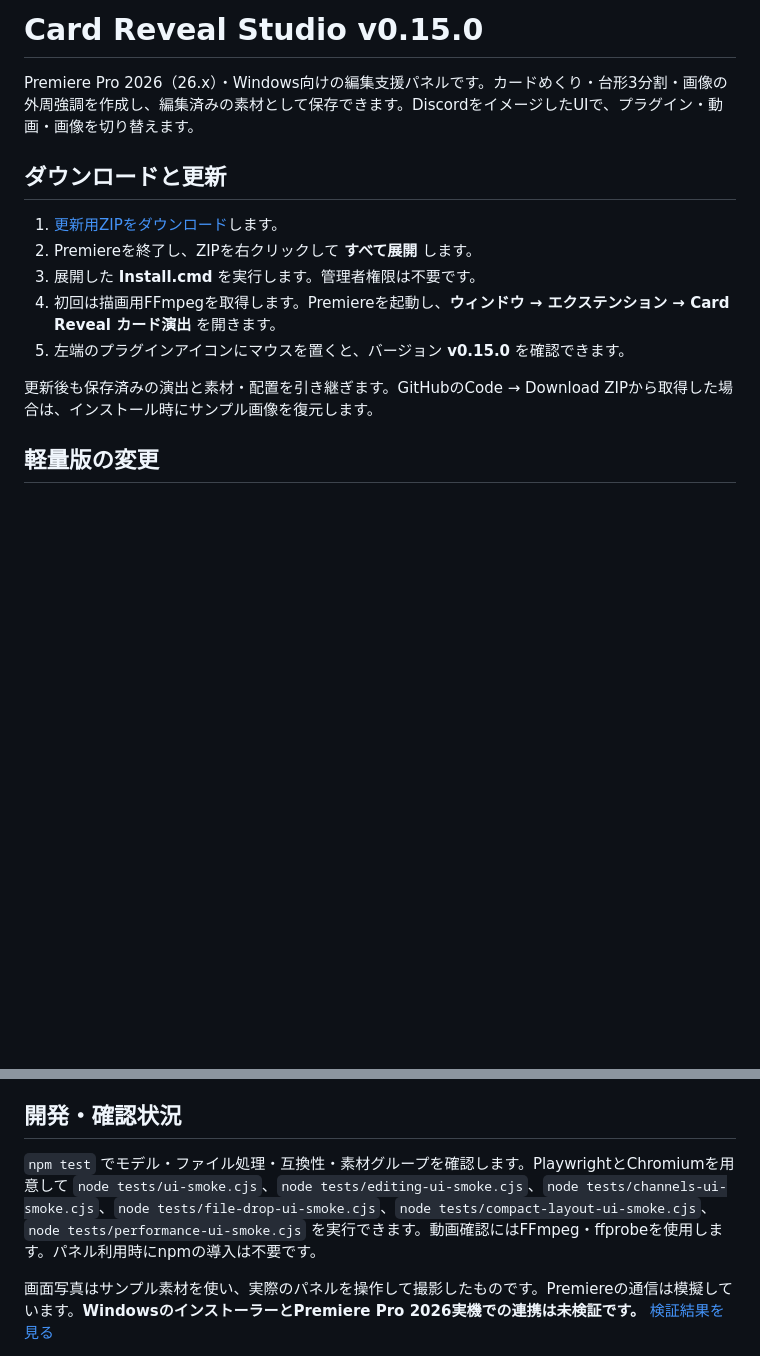
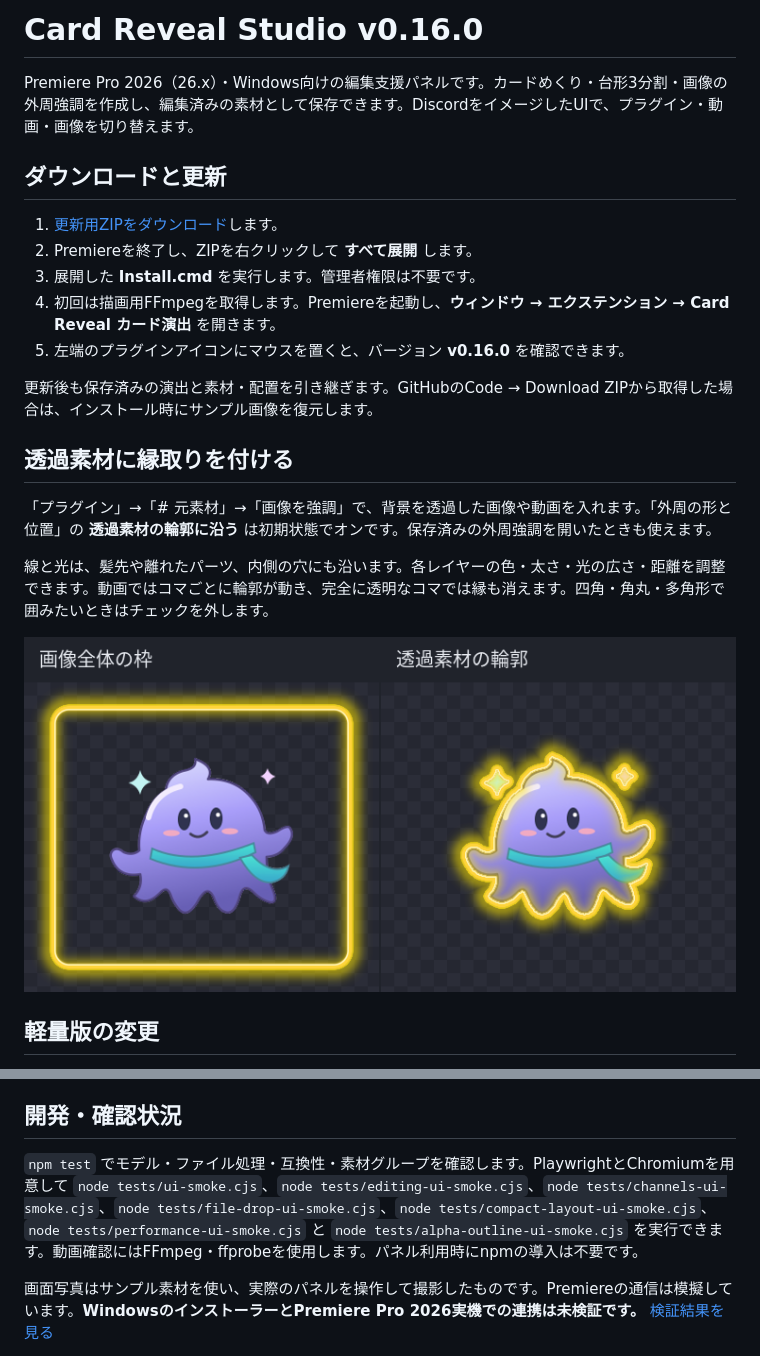
Before and after one commit to SuGiYaMaKaZuK/-, a Markdown page: README.md, 2 parts joined by grey strips. GitHub-like rendering; pictures changed too: docs/alpha-outline-preview.png (added); blank space fills up the shorter version.

```diff
--- a/README.md
+++ b/README.md
@@ -1,4 +1,4 @@
-# Card Reveal Studio v0.15.0
+# Card Reveal Studio v0.16.0
 
 Premiere Pro 2026（26.x）・Windows向けの編集支援パネルです。カードめくり・台形3分割・画像の外周強調を作成し、編集済みの素材として保存できます。DiscordをイメージしたUIで、プラグイン・動画・画像を切り替えます。
 
@@ -8,9 +8,17 @@ Premiere Pro 2026（26.x）・Windows向けの編集支援パネルです。カ
 2. Premiereを終了し、ZIPを右クリックして **すべて展開** します。
 3. 展開した **Install.cmd** を実行します。管理者権限は不要です。
 4. 初回は描画用FFmpegを取得します。Premiereを起動し、**ウィンドウ → エクステンション → Card Reveal カード演出** を開きます。
-5. 左端のプラグインアイコンにマウスを置くと、バージョン **v0.15.0** を確認できます。
+5. 左端のプラグインアイコンにマウスを置くと、バージョン **v0.16.0** を確認できます。
 
 更新後も保存済みの演出と素材・配置を引き継ぎます。GitHubのCode → Download ZIPから取得した場合は、インストール時にサンプル画像を復元します。
+
+## 透過素材に縁取りを付ける
+
+「プラグイン」→「# 元素材」→「画像を強調」で、背景を透過した画像や動画を入れます。「外周の形と位置」の **透過素材の輪郭に沿う** は初期状態でオンです。保存済みの外周強調を開いたときも使えます。
+
+線と光は、髪先や離れたパーツ、内側の穴にも沿います。各レイヤーの色・太さ・光の広さ・距離を調整できます。動画ではコマごとに輪郭が動き、完全に透明なコマでは縁も消えます。四角・角丸・多角形で囲みたいときはチェックを外します。
+
+![同じ透過素材を枠で囲んだ場合と、被写体の輪郭に沿って縁取りした場合の実際の書き出し](https://raw.githubusercontent.com/SuGiYaMaKaZuK/-/main/docs/alpha-outline-preview.png)
 
 ## 軽量版の変更
 
@@ -101,7 +109,7 @@ Premiere Pro 2026（26.x）・Windows向けの編集支援パネルです。カ
 
 ## 開発・確認状況
 
-`npm test` でモデル・ファイル処理・互換性・素材グループを確認します。PlaywrightとChromiumを用意して `node tests/ui-smoke.cjs`、`node tests/editing-ui-smoke.cjs`、`node tests/channels-ui-smoke.cjs`、`node tests/file-drop-ui-smoke.cjs`、`node tests/compact-layout-ui-smoke.cjs`、`node tests/performance-ui-smoke.cjs` を実行できます。動画確認にはFFmpeg・ffprobeを使用します。パネル利用時にnpmの導入は不要です。
+`npm test` でモデル・ファイル処理・互換性・素材グループを確認します。PlaywrightとChromiumを用意して `node tests/ui-smoke.cjs`、`node tests/editing-ui-smoke.cjs`、`node tests/channels-ui-smoke.cjs`、`node tests/file-drop-ui-smoke.cjs`、`node tests/compact-layout-ui-smoke.cjs`、`node tests/performance-ui-smoke.cjs` と `node tests/alpha-outline-ui-smoke.cjs` を実行できます。動画確認にはFFmpeg・ffprobeを使用します。パネル利用時にnpmの導入は不要です。
 
 画面写真はサンプル素材を使い、実際のパネルを操作して撮影したものです。Premiereの通信は模擬しています。**WindowsのインストーラーとPremiere Pro 2026実機での連携は未検証です。** [検証結果を見る](https://github.com/SuGiYaMaKaZuK/-/blob/main/検証結果.txt)
 
```
Also changed, not shown: other parts of README.md (+1 -1 lines), 仕様.md (+7 -1 lines), 17 other files.
